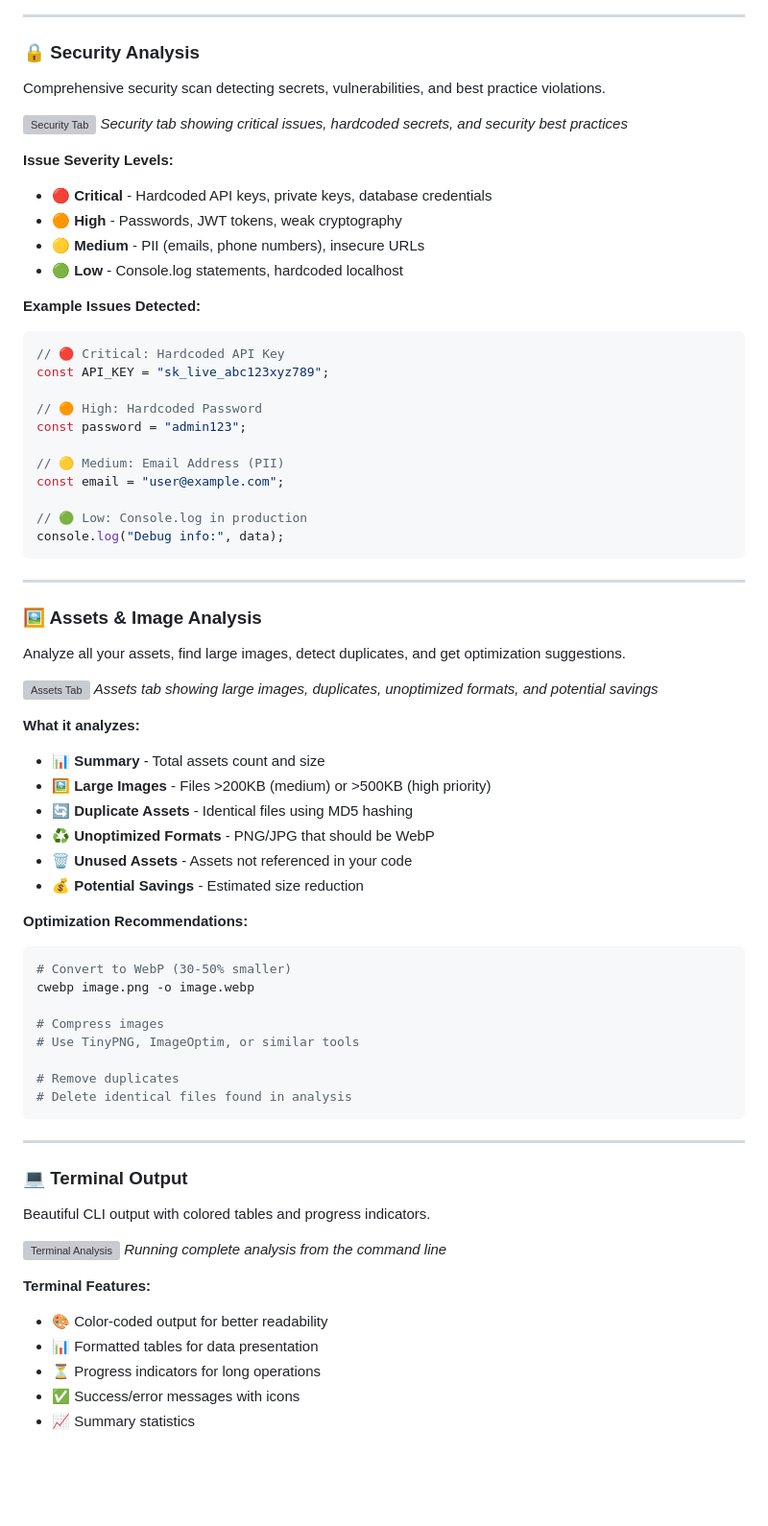
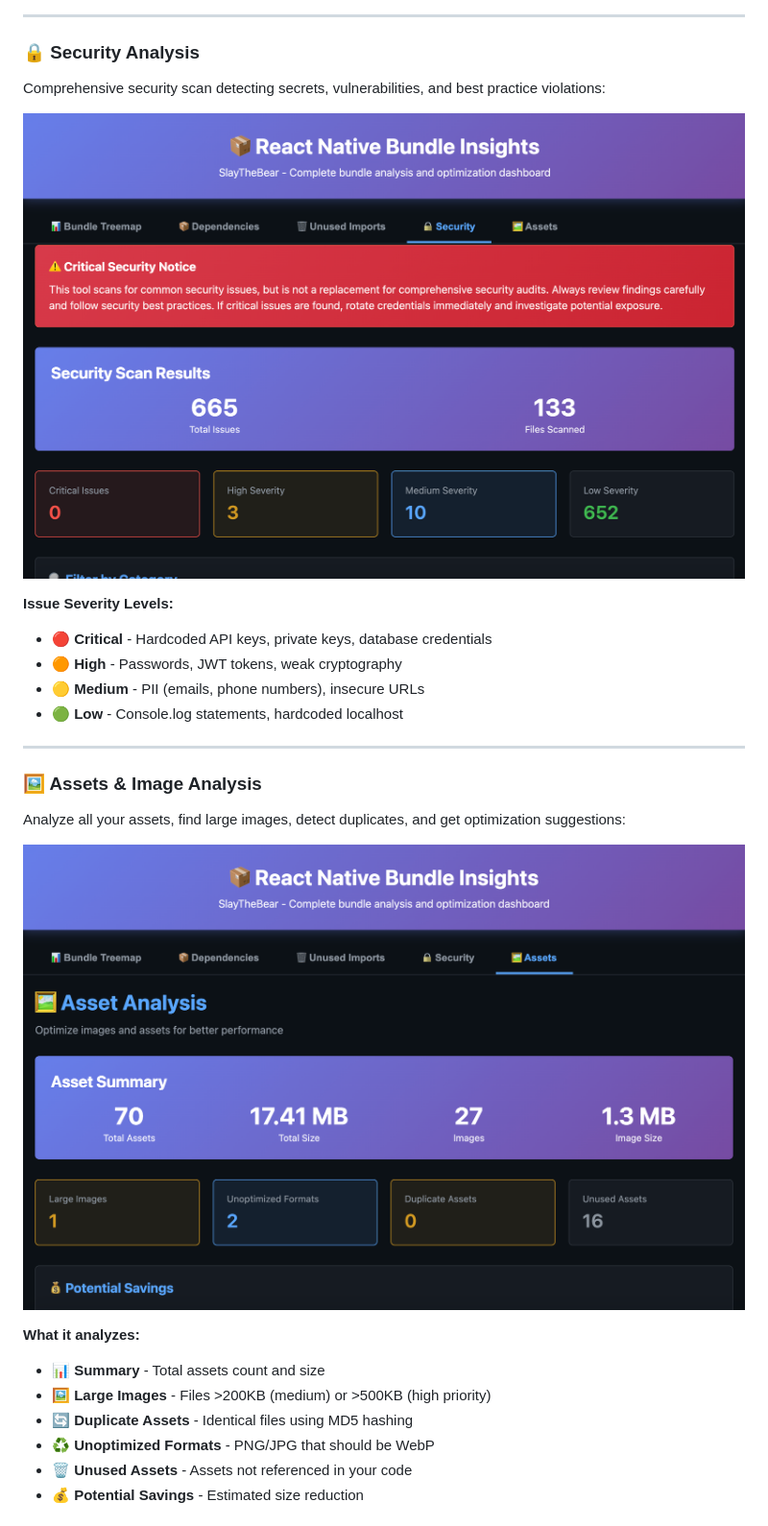
Before and after one commit to nomanaliakram321/react-native-bundle-insights, a Markdown page: README.md, the part around one of its changes. Shown at 96% size. Rendered like a GitHub page; blank space fills up the shorter version; grey boxes are pictures that could not be loaded.

````diff
--- a/README.md
+++ b/README.md
@@ -450,10 +416,9 @@ Find unused imports across your entire codebase with exact line numbers.
 
 ### 🔒 Security Analysis
 
-Comprehensive security scan detecting secrets, vulnerabilities, and best practice violations.
+Comprehensive security scan detecting secrets, vulnerabilities, and best practice violations:
 
-![Security Tab](docs/screenshots/dashboard-security.png)
-*Security tab showing critical issues, hardcoded secrets, and security best practices*
+![Security Analysis](assets/security.png)
 
 **Issue Severity Levels:**
 - 🔴 **Critical** - Hardcoded API keys, private keys, database credentials
@@ -461,29 +426,13 @@ Comprehensive security scan detecting secrets, vulnerabilities, and best practic
 - 🟡 **Medium** - PII (emails, phone numbers), insecure URLs
 - 🟢 **Low** - Console.log statements, hardcoded localhost
 
-**Example Issues Detected:**
-```javascript
-// 🔴 Critical: Hardcoded API Key
-const API_KEY = "sk_live_abc123xyz789";
-
-// 🟠 High: Hardcoded Password
-const password = "admin123";
-
-// 🟡 Medium: Email Address (PII)
-const email = "user@example.com";
-
-// 🟢 Low: Console.log in production
-console.log("Debug info:", data);
-```
-
 ---
 
 ### 🖼️ Assets & Image Analysis
 
-Analyze all your assets, find large images, detect duplicates, and get optimization suggestions.
+Analyze all your assets, find large images, detect duplicates, and get optimization suggestions:
 
-![Assets Tab](docs/screenshots/dashboard-assets.png)
-*Assets tab showing large images, duplicates, unoptimized formats, and potential savings*
+![Assets Analysis](assets/assets.png)
 
 **What it analyzes:**
 - 📊 **Summary** - Total assets count and size
@@ -492,32 +441,3 @@ Analyze all your assets, find large images, detect duplicates, and get optimizat
 - ♻️ **Unoptimized Formats** - PNG/JPG that should be WebP
 - 🗑️ **Unused Assets** - Assets not referenced in your code
 - 💰 **Potential Savings** - Estimated size reduction
-
-**Optimization Recommendations:**
-```bash
-# Convert to WebP (30-50% smaller)
-cwebp image.png -o image.webp
-
-# Compress images
-# Use TinyPNG, ImageOptim, or similar tools
-
-# Remove duplicates
-# Delete identical files found in analysis
-```
-
----
-
-### 💻 Terminal Output
-
-Beautiful CLI output with colored tables and progress indicators.
-
-![Terminal Analysis](docs/screenshots/terminal-analysis.png)
-*Running complete analysis from the command line*
-
-**Terminal Features:**
-- 🎨 Color-coded output for better readability
-- 📊 Formatted tables for data presentation
-- ⏳ Progress indicators for long operations
-- ✅ Success/error messages with icons
-- 📈 Summary statistics
-
````
Also changed, not shown: other parts of README.md (+7 -68 lines).
